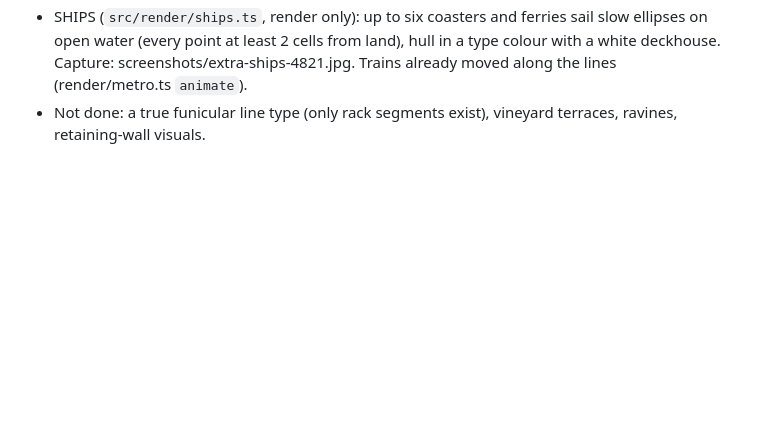
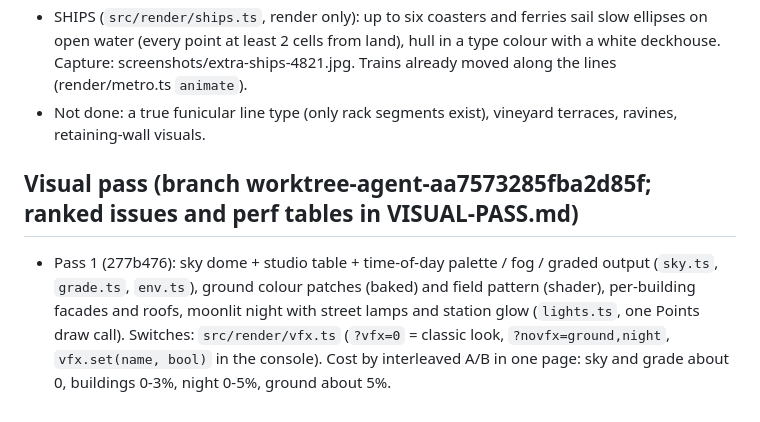
Before and after one commit to bencewokk/tsm, a Markdown page: PROGRESS.md, the part around the change. Rendered like a GitHub page; blank space fills up the shorter version.

Commit message:
PROGRESS: visual pass 1

```diff
--- a/PROGRESS.md
+++ b/PROGRESS.md
@@ -217,3 +217,6 @@ Capture: screenshots/task5-campus-after-m114-seed187.jpg (the university, opened
 - HAZARDS (`src/sim/hazards.ts`, data entries like the projects): a river flood (built homes / shops within 1.6 cells of the floodplain, November-March, 5% a month scaled by how much is exposed, 10-month cooldown, up to 8 buildings: a flooded house is mostly dried out and repaired (ages, loses value), some are written off, mid-rise loses a level) and a landslide (within 1.2 cells of steep ground, October-April, 3%, 14-month cooldown, up to 4 buildings lose two levels). The city pays the clean-up; each strike is a notification in the Projects news list and the ticker; after two strikes a City hall decision offers defences (flood walls $14M: no more floods; retaining walls and drains $9M: landslides a quarter as likely) or accepting the risk (asked again later). `npm run hazards -- 240` (docs/metrics/hazards-240.txt): 4821 (coast, no floodplain or steep ground near buildings) none; 187 floods at months 11 and 121, landslides at 14 and 70, defences after the second of each; 304 floods at 61 and 83; 57 floods at 38 and 72.
 - SHIPS (`src/render/ships.ts`, render only): up to six coasters and ferries sail slow ellipses on open water (every point at least 2 cells from land), hull in a type colour with a white deckhouse. Capture: screenshots/extra-ships-4821.jpg. Trains already moved along the lines (render/metro.ts `animate`).
 - Not done: a true funicular line type (only rack segments exist), vineyard terraces, ravines, retaining-wall visuals.
+
+## Visual pass (branch worktree-agent-aa7573285fba2d85f; ranked issues and perf tables in VISUAL-PASS.md)
+- Pass 1 (277b476): sky dome + studio table + time-of-day palette / fog / graded output (`sky.ts`, `grade.ts`, `env.ts`), ground colour patches (baked) and field pattern (shader), per-building facades and roofs, moonlit night with street lamps and station glow (`lights.ts`, one Points draw call). Switches: `src/render/vfx.ts` (`?vfx=0` = classic look, `?novfx=ground,night`, `vfx.set(name, bool)` in the console). Cost by interleaved A/B in one page: sky and grade about 0, buildings 0-3%, night 0-5%, ground about 5%.
```
